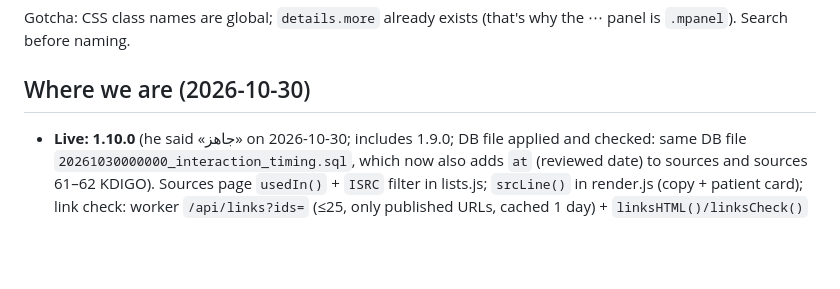
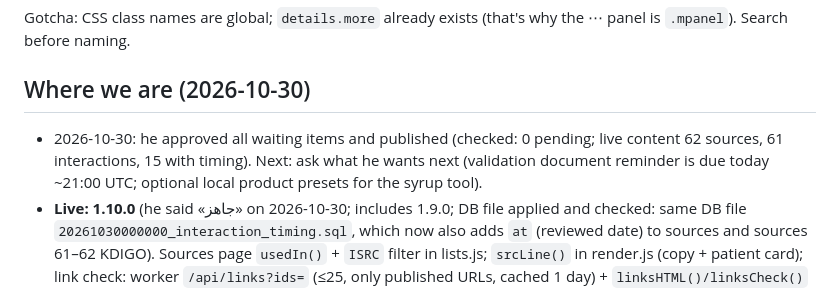
Before and after one commit to vitawaw/vitawaw.github.io, a Markdown page: CLAUDE.md, the part around the change. GitHub-like rendering; blank space fills up the shorter version.

Commit message:
Notes: content approved and published
Co-Authored-By: Claude Opus 5.5 <noreply@anthropic.com>
Claude-Session: https://claude.ai/code/session_01RPdTm9eCffxbHfAx3gDuj3

```diff
--- a/CLAUDE.md
+++ b/CLAUDE.md
@@ -69,6 +69,8 @@ node tests/worker_links_test.mjs # link check
 Gotcha: CSS class names are global; `details.more` already exists (that's why the ⋯ panel is `.mpanel`). Search before naming.
 
 ## Where we are (2026-10-30)
+- 2026-10-30: he approved all waiting items and published (checked: 0 pending; live content 62 sources, 61 interactions, 15 with timing).
+  Next: ask what he wants next (validation document reminder is due today ~21:00 UTC; optional local product presets for the syrup tool).
 - **Live: 1.10.0** (he said «جاهز» on 2026-10-30; includes 1.9.0; DB file applied and checked: same DB file `20261030000000_interaction_timing.sql`, which now also adds
   `at` (reviewed date) to sources and sources 61–62 KDIGO). Sources page `usedIn()` + `ISRC` filter in lists.js; `srcLine()` in render.js
   (copy + patient card); link check: worker `/api/links?ids=` (≤25, only published URLs, cached 1 day) + `linksHTML()/linksCheck()`
```
